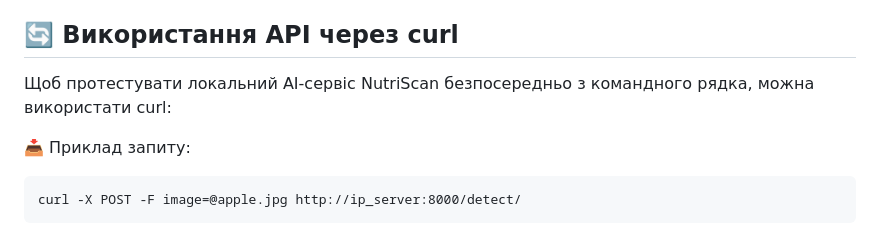
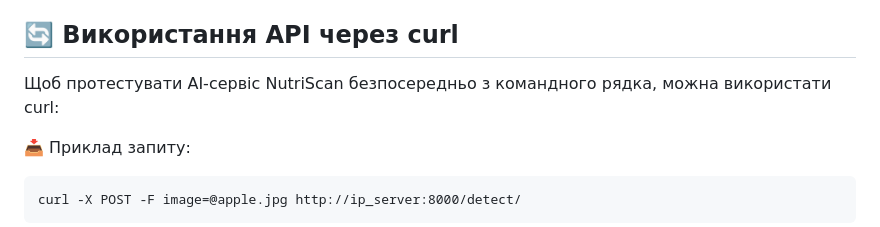
Before and after one commit to ironhe1met/NutriScan, a Markdown page: README.md, the part around the change. Drawn GitHub-style.

````diff
--- a/README.md
+++ b/README.md
@@ -187,7 +187,7 @@ POST /analyze/ з фото
 
 
 ## 🔄 Використання API через curl
-Щоб протестувати локальний AI-сервіс NutriScan безпосередньо з командного рядка, можна використати curl:
+Щоб протестувати AI-сервіс NutriScan безпосередньо з командного рядка, можна використати curl:
 
 📥 Приклад запиту:
 ```
````
